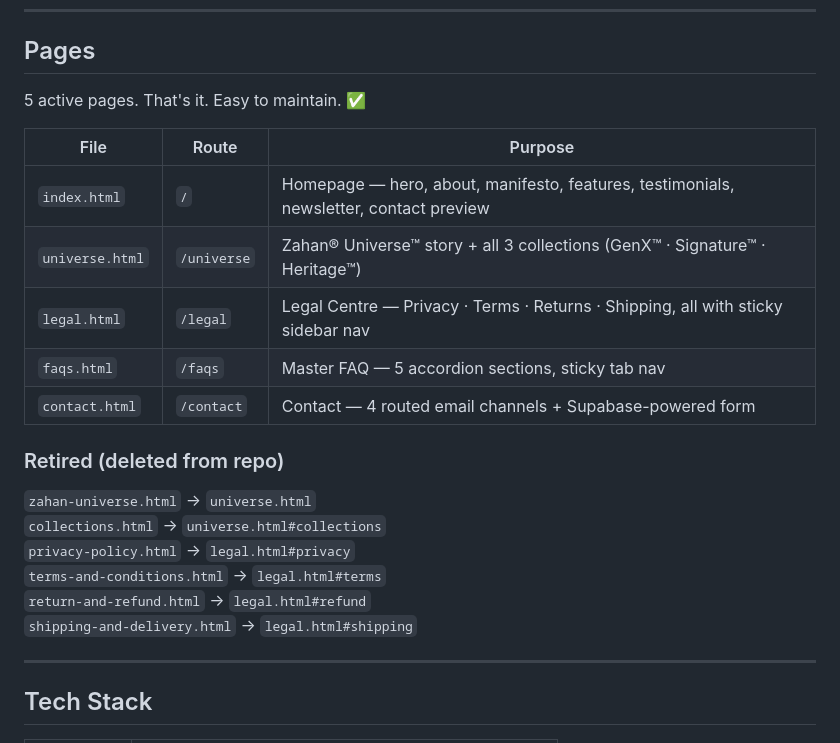
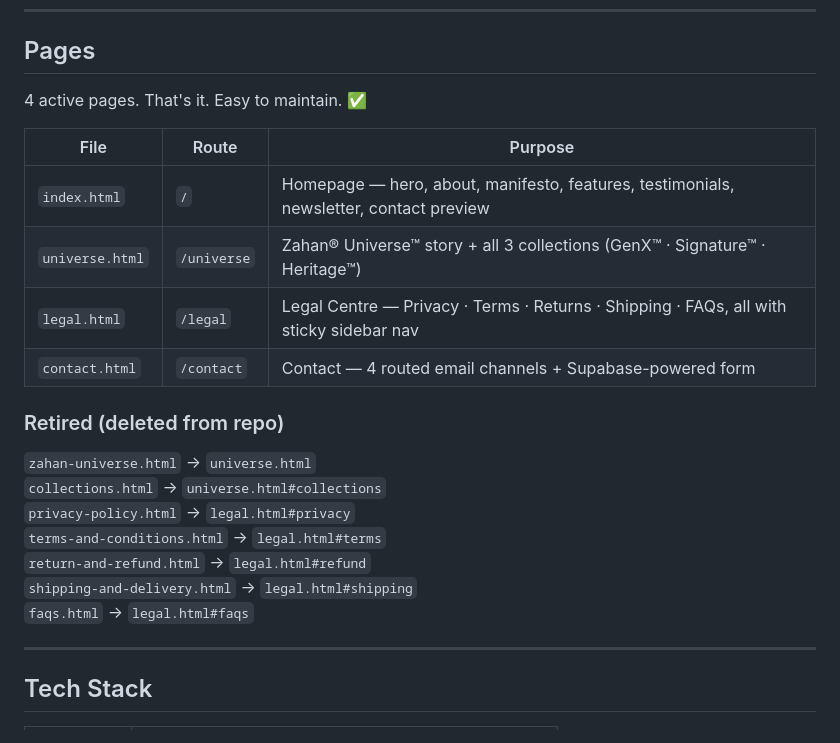
Before and after one commit to zahanstore/zahanportal, a Markdown page: README.md, the part around one of its changes. Rendered like a GitHub page.

```diff
--- a/README.md
+++ b/README.md
@@ -11,14 +11,13 @@
 
 ## Pages
 
-5 active pages. That's it. Easy to maintain. ✅
+4 active pages. That's it. Easy to maintain. ✅
 
 | File | Route | Purpose |
 |------|-------|---------|
 | `index.html` | `/` | Homepage — hero, about, manifesto, features, testimonials, newsletter, contact preview |
 | `universe.html` | `/universe` | Zahan® Universe™ story + all 3 collections (GenX™ · Signature™ · Heritage™) |
-| `legal.html` | `/legal` | Legal Centre — Privacy · Terms · Returns · Shipping, all with sticky sidebar nav |
-| `faqs.html` | `/faqs` | Master FAQ — 5 accordion sections, sticky tab nav |
+| `legal.html` | `/legal` | Legal Centre — Privacy · Terms · Returns · Shipping · FAQs, all with sticky sidebar nav |
 | `contact.html` | `/contact` | Contact — 4 routed email channels + Supabase-powered form |
 
 ### Retired (deleted from repo)
@@ -28,6 +27,7 @@
 `terms-and-conditions.html` → `legal.html#terms`
 `return-and-refund.html` → `legal.html#refund`
 `shipping-and-delivery.html` → `legal.html#shipping`
+`faqs.html` → `legal.html#faqs`
 
 ---
 
```
Also changed, not shown: other parts of README.md (+30 -18 lines).
